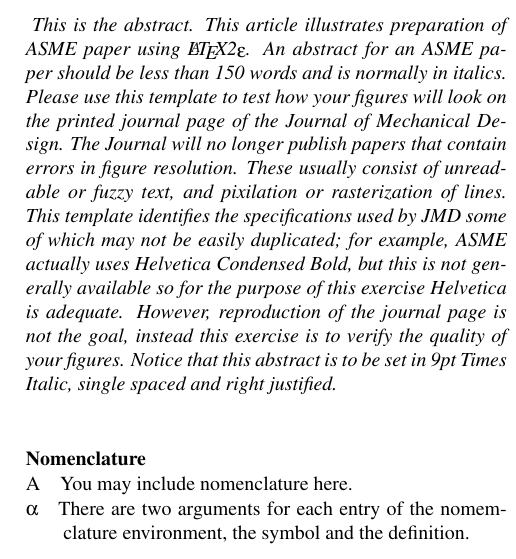
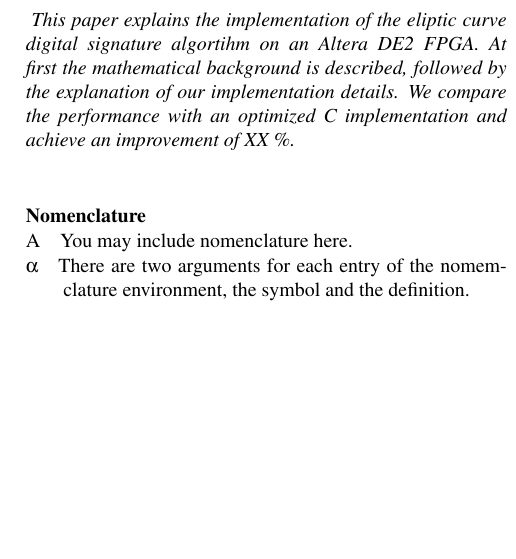
Before and after one commit to lennartbublies/ecdsa, a LaTeX document (ecdsa-tex/ecdsa-main.tex): part of one column of page 1 of 4, cut at the place of the change, the shorter picture padded with empty space. Compiled offline with pdfLaTeX.

Commit message:
tex document edited

```diff
--- a/ecdsa-tex/ecdsa-main.tex
+++ b/ecdsa-tex/ecdsa-main.tex
@@ -32,15 +14,14 @@
 %
 %% The default is oneside, onecolumn, 10pt, final
 
-
-\title{Implementing Eliptic Curve Digital Signature Algorithm on FPGA}
+\title{Eliptic Curve Digital Signature Algorithm Performance On An FPGA}
 
 %%% second author
 %%% remove the following entry for single author papers
 %%% add more entries for additional authors
 \author{Lennart Bublies %\\
     \affiliation{
-    Department of Computer Engineering\\
+    Department of Computer Engineering\\% = technische Informatik
     University of Applied Sciences Wedel\\
 	%Feldstrasse 143,
 	22869 Wedel, Germany\\
@@ -78,12 +59,9 @@
 
 %%%%%%%%%%%%%%%%%%%%%%%%%%%%%%%%%%%%%%%%%%%%%%%%%%%%%%%%%%%%%%%%%%%%%%
 \begin{abstract}
-{\it This is the abstract.
-This article illustrates preparation of ASME paper using
-\LaTeX2\raisebox{-.3ex}{$\epsilon$}.
-An abstract for an ASME paper should be less than 150 words and is normally in italics.
-%%%
-Please use this template to test how your figures will look on the printed journal page of the Journal of Mechanical Design.  The Journal will no longer publish papers that contain errors in figure resolution.  These usually consist of unreadable or fuzzy text, and pixilation or rasterization of lines.  This template identifies the specifications used by JMD some of which may not be easily duplicated; for example, ASME actually uses Helvetica Condensed Bold, but this is not generally available so for the purpose of this exercise Helvetica is adequate.  However, reproduction of the journal page is not the goal, instead this exercise is to verify the quality of your figures. Notice that this abstract is to be set in 9pt Times Italic, single spaced and right justified.
+{\it
+%%% goal: 100-150 words
+This paper explains the implementation of the eliptic curve digital signature algortihm on an Altera DE2 FPGA. At first the mathematical background is described, followed by the explanation of our implementation details. We compare the performance with an optimized C implementation and achieve an improvement of XX \%.
 }
 \end{abstract}
 
```
Also changed, not shown: ecdsa-tex/ecdsa-main.pdf (added), ecdsa-tex/ecdsa-main.tex (18 more changed lines), 1 other file.
